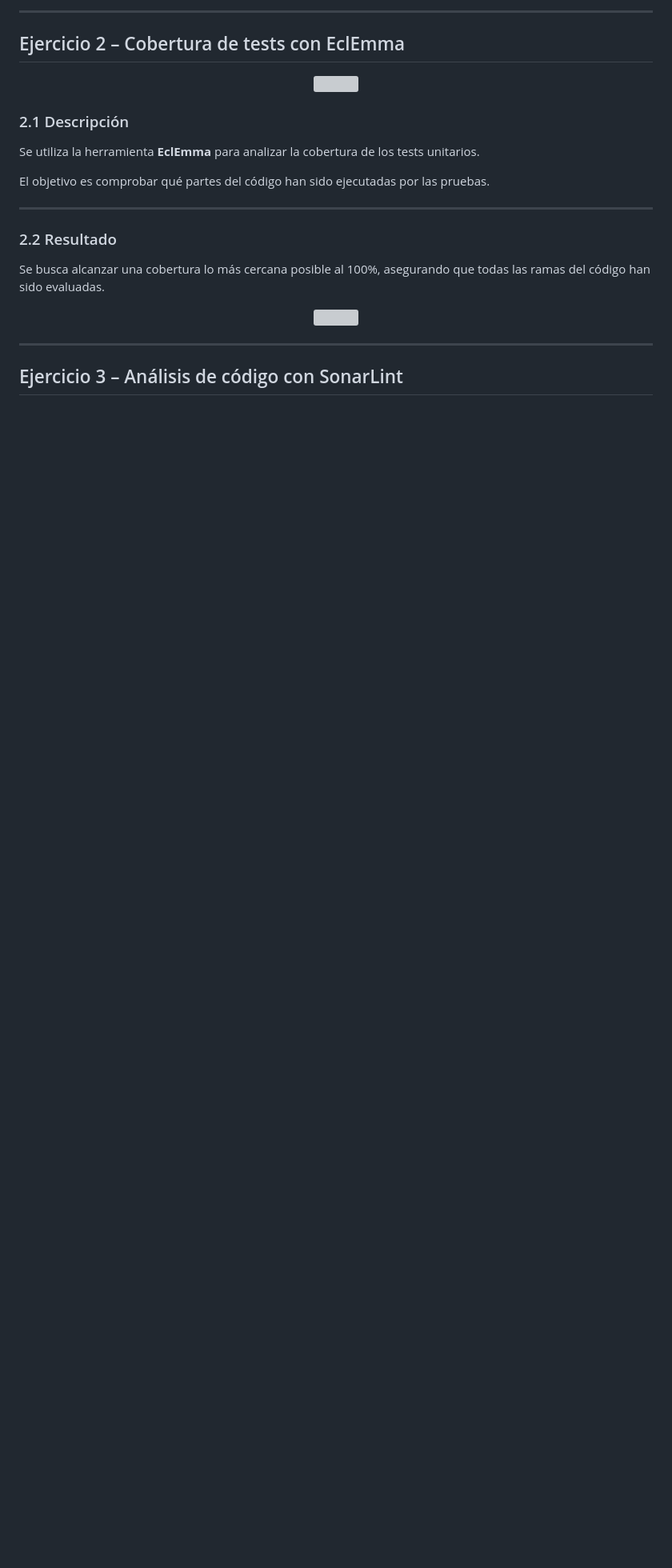
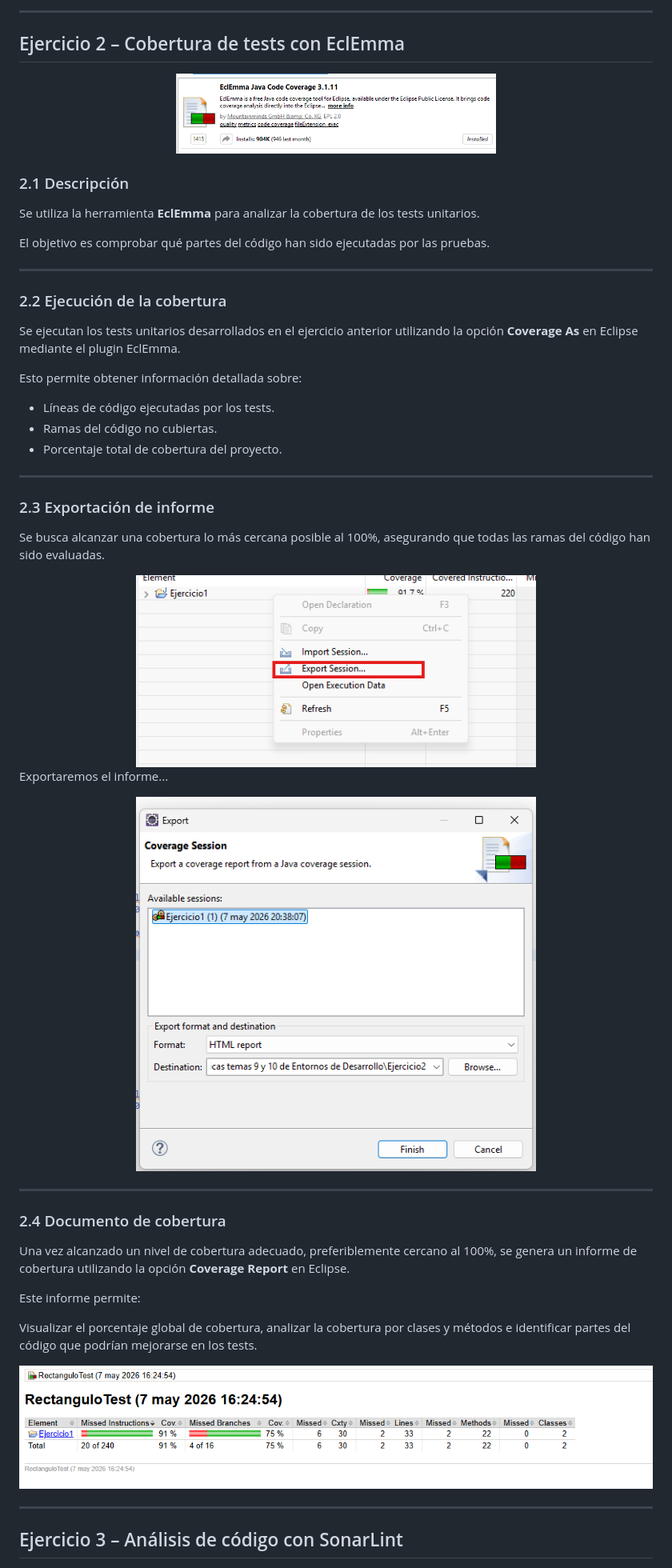
Before and after one commit to Santana-cmyk/PRACTICAS-9-10-EED-2026, a Markdown page: README.md, the part around one of its changes. Shown at 80% size. GitHub-like rendering; blank space fills up the shorter version; grey boxes are pictures that could not be loaded.

Commit message:
Revise README with updated images and coverage details
Updated images and added sections for test coverage execution and report generation.

```diff
--- a/README.md
+++ b/README.md
@@ -70,7 +70,7 @@ También se incluyen aserciones para comprobar el correcto funcionamiento del si
 ## Ejercicio 2 – Cobertura de tests con EclEmma
 
 <div align="center">
-  <img src="imagen.png" width="400">
+  <img src="Ejercicio2/img/01.png" width="400">
 </div>
 
 ### 2.1  Descripción
@@ -81,12 +81,43 @@ El objetivo es comprobar qué partes del código han sido ejecutadas por las pru
 
 ---
 
-### 2.2 Resultado
+### 2.2 Ejecución de la cobertura
+
+Se ejecutan los tests unitarios desarrollados en el ejercicio anterior utilizando la opción **Coverage As** en Eclipse mediante el plugin EclEmma.
+
+Esto permite obtener información detallada sobre:
+
+- Líneas de código ejecutadas por los tests.
+- Ramas del código no cubiertas.
+- Porcentaje total de cobertura del proyecto.
+
+---
+
+### 2.3 Exportación de informe
 
 Se busca alcanzar una cobertura lo más cercana posible al 100%, asegurando que todas las ramas del código han sido evaluadas.
 
 <div align="center">
-  <img src="imagen.png" width="400">
+  <img src="Ejercicio2/img/02.png" width="500">
+</div>
+
+Exportaremos el informe...
+
+<div align="center">
+  <img src="Ejercicio2/img/03.png" width="500">
+</div>
+
+---
+
+### 2.4 Documento de cobertura
+Una vez alcanzado un nivel de cobertura adecuado, preferiblemente cercano al 100%, se genera un informe de cobertura utilizando la opción **Coverage Report** en Eclipse.
+
+Este informe permite:
+
+Visualizar el porcentaje global de cobertura, analizar la cobertura por clases y métodos e identificar partes del código que podrían mejorarse en los tests.
+
+<div align="center">
+  <img src="Ejercicio2/img/04.png" width="1000">
 </div>
 
 ---
```
Also changed, not shown: other parts of README.md (+1 -1 lines).
